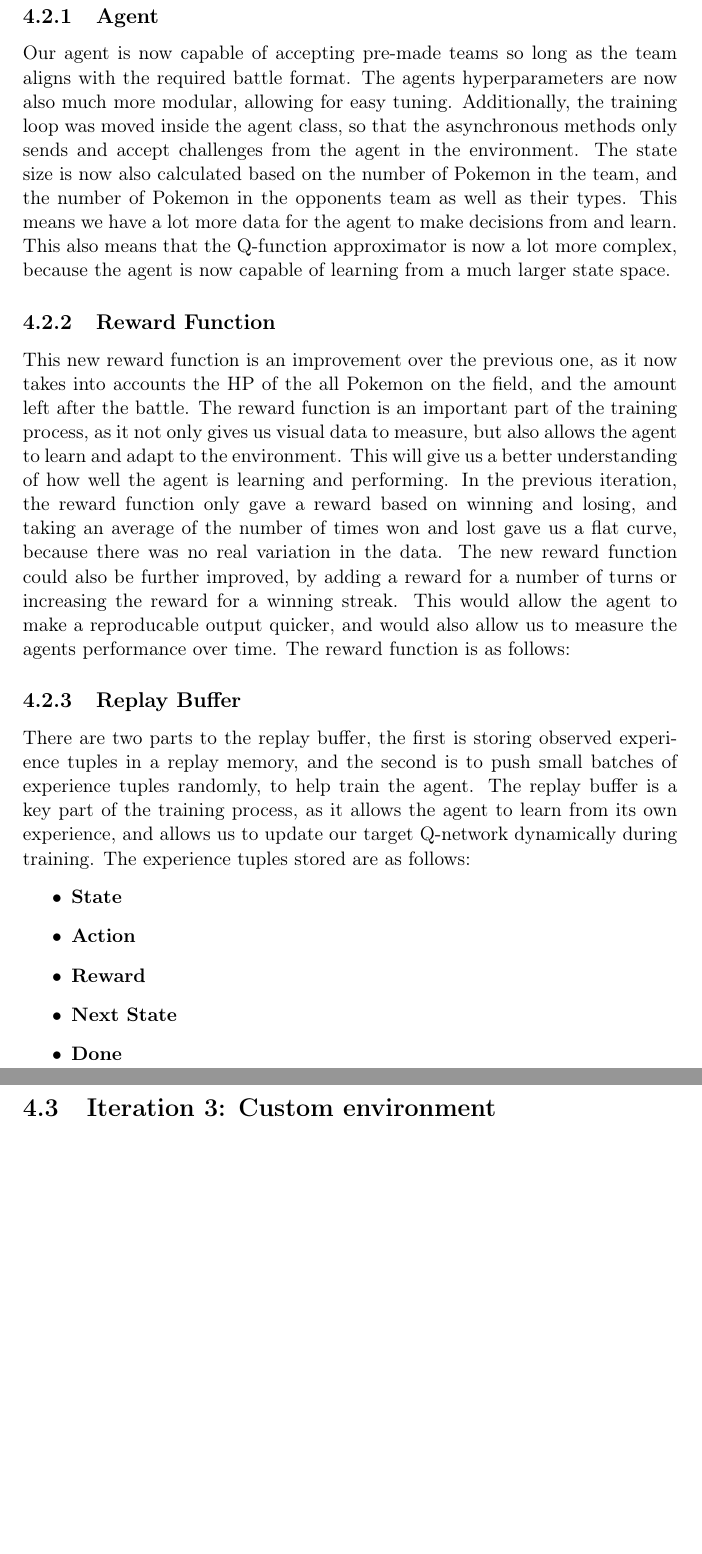
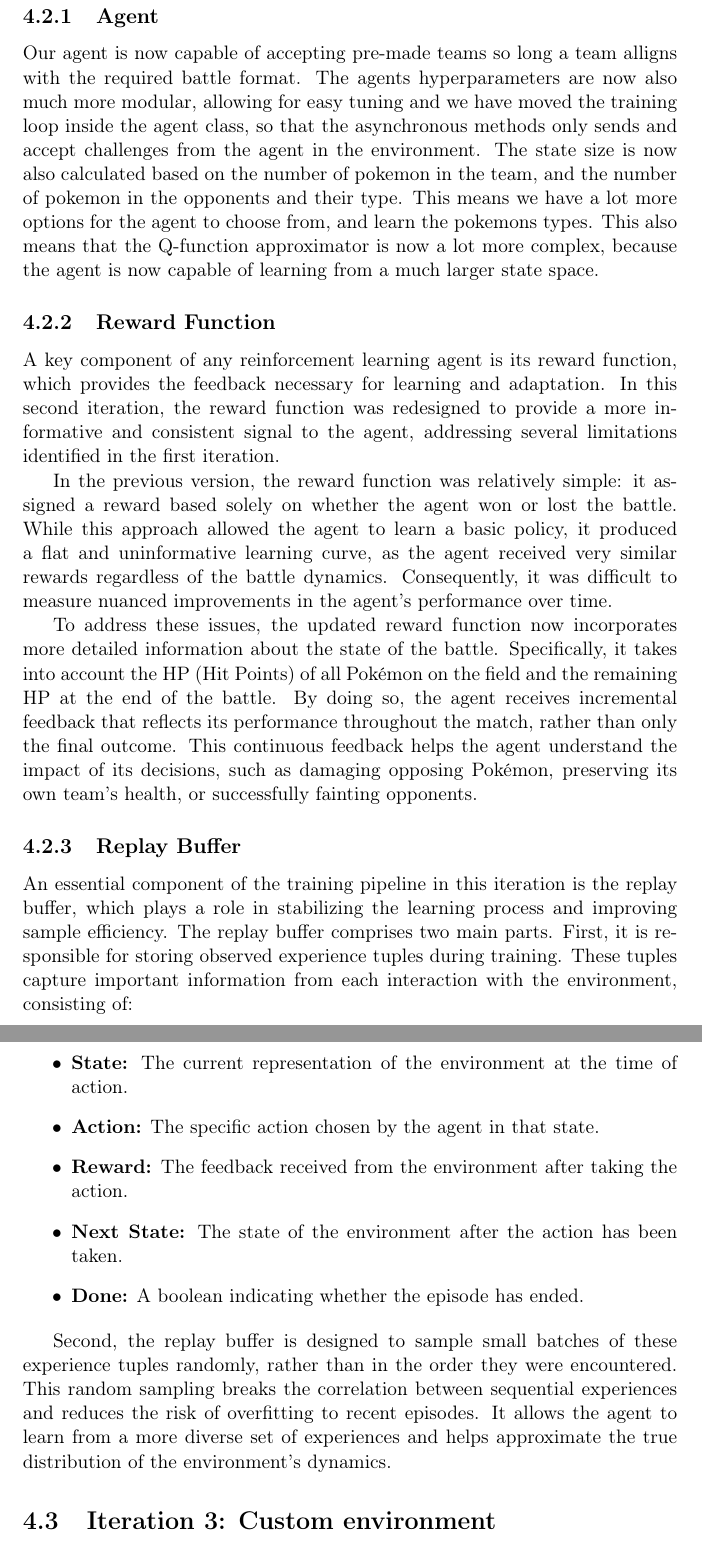
Before and after one commit to joachimhviid/pokemon-battle-bot, a LaTeX thesis (report/main.tex, which reads report/chapters/implementation/sec-iteration-2.tex): two parts of pages 35 and 36 of 63, joined at a grey line, cut so that both start at the same text, the shorter picture padded with empty space. Compiled offline with pdfLaTeX.

Commit message:
Section iteration 2 - replay buffer & reward function chapter rewritten

```diff
--- a/report/chapters/implementation/sec-iteration-2.tex
+++ b/report/chapters/implementation/sec-iteration-2.tex
@@ -8,40 +8,50 @@ both opponent Pokemon and allied Pokemon. The agent also uses PyTorch's own repl
 training, which is a significant improvement over the previous custom version.
 
 \subsection{Agent}
-Our agent is now capable of accepting pre-made teams so long as the team aligns with the required battle
-format. The agents hyperparameters are now also much more modular, allowing for easy tuning.
-Additionally, the training loop was moved inside the agent class, so that the asynchronous methods only
+Our agent is now capable of accepting pre-made teams so long a team alligns with the required battle
+format. The agents hyperparameters are now also much more modular, allowing for easy tuning and
+we have moved the training loop inside the agent class, so that the asynchronous methods only
 sends and accept challenges from the agent in the environment. The state size is now also
-calculated based on the number of Pokemon in the team, and the number of Pokemon in the opponents team as well as their types.
-This means we have a lot more data for the agent to make decisions from and learn.
-This also means that the Q-function approximator is now a lot more complex,
+calculated based on the number of pokemon in the team, and the number of pokemon in the opponents
+and their type. This means we have a lot more options for the agent to choose from, and learn
+the pokemons types. This also means that the Q-function approximator is now a lot more complex,
 because the agent is now capable of learning from a much larger state space.
 
 
 \subsection{Reward Function}
-This new reward function is an improvement over the previous one, as it now takes into accounts
-the HP of the all Pokemon on the field, and the amount left after the battle. The reward function
-is an important part of the training process, as it not only gives us visual data to measure, but
-also allows the agent to learn and adapt to the environment. This will give us a better understanding
-of how well the agent is learning and performing. In the previous iteration, the reward
-function only gave a reward based on winning and losing, and taking an average of the number of
-times won and lost gave us a flat curve, because there was no real variation in the data.
-The new reward function could also be further improved, by adding a reward for a number of turns
-or increasing the reward for a winning streak. This would allow the agent to make a reproducable output
-quicker, and would also allow us to measure the agents performance over time.
-The reward function is as follows:
+A key component of any reinforcement learning agent is its reward function,
+which provides the feedback necessary for learning and adaptation.
+In this second iteration, the reward function was redesigned to provide a more
+informative and consistent signal to the agent, addressing several limitations identified in the first iteration.
 
+In the previous version, the reward function was relatively simple: it assigned a reward based solely on
+whether the agent won or lost the battle. While this approach allowed the agent to learn a basic policy,
+it produced a flat and uninformative learning curve, as the agent received very similar rewards regardless
+of the battle dynamics. Consequently, it was difficult to measure nuanced improvements in the agent's performance over time.
+
+To address these issues, the updated reward function now incorporates more detailed information about the
+state of the battle. Specifically, it takes into account the HP (Hit Points) of all Pokémon on the field
+and the remaining HP at the end of the battle. By doing so, the agent receives incremental feedback that
+reflects its performance throughout the match, rather than only the final outcome. This continuous feedback
+helps the agent understand the impact of its decisions, such as damaging opposing Pokémon, preserving its own
+team's health, or successfully fainting opponents.
 
 \subsection{Replay Buffer} % Explain
-There are two parts to the replay buffer, the first is storing observed experience tuples in a replay
-memory, and the second is to push small batches of experience tuples randomly, to help train the agent.
-The replay buffer is a key part of the training process, as it allows the agent to learn from its own
-experience, and allows us to update our target Q-network dynamically during training. The experience
-tuples stored are as follows:
+An essential component of the training pipeline in this iteration is the replay buffer, which plays
+a role in stabilizing the learning process and improving sample efficiency. The replay buffer
+comprises two main parts. First, it is responsible for storing observed experience tuples during training.
+These tuples capture important information from each interaction with the environment, consisting of:
+
 \begin{itemize}
-    \item \textbf{State}
-    \item \textbf{Action}
-    \item \textbf{Reward}
-    \item \textbf{Next State}
-    \item \textbf{Done}
+    \item \textbf{State:} The current representation of the environment at the time of action.
+    \item \textbf{Action:} The specific action chosen by the agent in that state.
+    \item \textbf{Reward:} The feedback received from the environment after taking the action.
+    \item \textbf{Next State:} The state of the environment after the action has been taken.
+    \item \textbf{Done:} A boolean indicating whether the episode has ended.
 \end{itemize}
+
+Second, the replay buffer is designed to sample small batches of these experience tuples randomly,
+rather than in the order they were encountered. This random sampling breaks the correlation between
+sequential experiences and reduces the risk of overfitting to recent episodes. It allows the agent
+to learn from a more diverse set of experiences and helps approximate the true distribution of
+the environment's dynamics.
```
Also changed, not shown: report/chapters/implementation/sec-iteration-2.tex (2 more changed lines).
